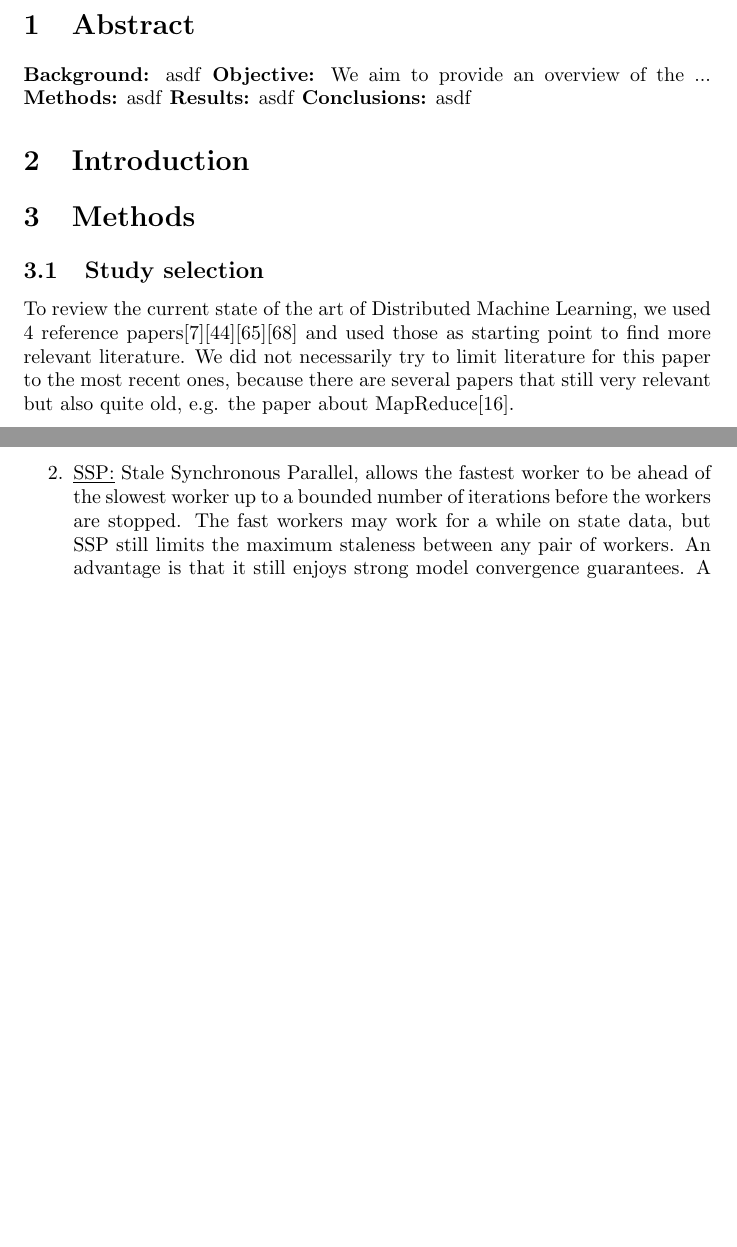
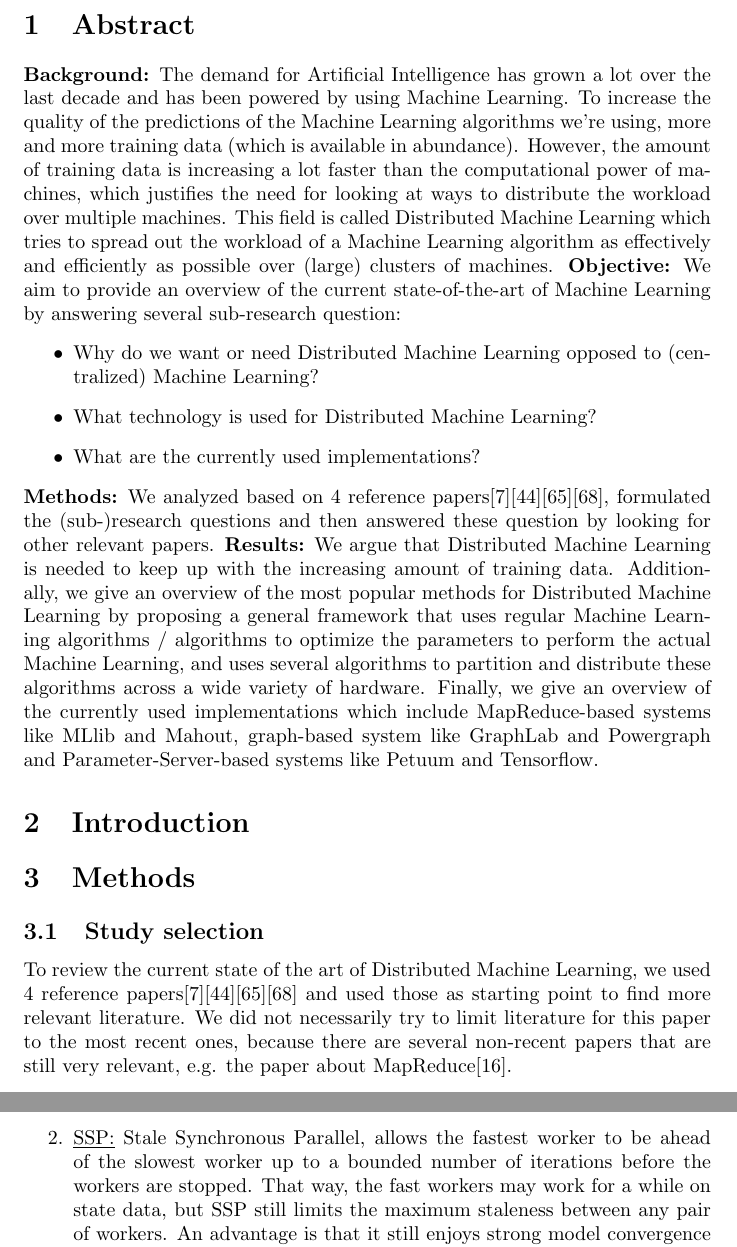
Before and after one commit to Kloppie5/Bachelorseminarium, a LaTeX document (document.tex, which reads abstract.tex, methods.tex, results.tex): two parts of pages 3 and 14 of 38 before the commit and two parts of pages 3 and 15 of 39 after it, joined at a grey line, cut so that both start at the same text, the shorter picture padded with empty space. Compiled offline with pdfLaTeX.

Commit message:
Add abstract and fix several minor issues

```diff
--- a/abstract.tex
+++ b/abstract.tex
@@ -1,8 +1,10 @@
 \section{Abstract}
-\textbf{Background:} asdf
-\textbf{Objective:} We aim to provide an overview of the ...
-% RESEARCH QUESTION
-% SUB-RESEARCH QUESTIONS
-\textbf{Methods:} asdf
-\textbf{Results:} asdf
-\textbf{Conclusions:} asdf
+\textbf{Background:} The demand for Artificial Intelligence has grown a lot over the last decade and has been powered by using Machine Learning. To increase the quality of the predictions of the Machine Learning algorithms we're using, more and more training data (which is available in abundance). However, the amount of training data is increasing a lot faster than the computational power of machines, which justifies the need for looking at ways to distribute the workload over multiple machines. This field is called Distributed Machine Learning which tries to spread out the workload of a Machine Learning algorithm as effectively and efficiently as possible over (large) clusters of machines.
+\textbf{Objective:} We aim to provide an overview of the current state-of-the-art of Machine Learning by answering several sub-research question:
+\begin{itemize}
+	\item Why do we want or need Distributed Machine Learning opposed to (centralized) Machine Learning?
+	\item What technology is used for Distributed Machine Learning?
+	\item What are the currently used implementations?
+\end{itemize}
+\textbf{Methods:} We analyzed based on 4 reference papers\cite{Bal12}\cite{Die12}\cite{Xing16}\cite{Zhang16}, formulated the (sub-)research questions and then answered these question by looking for other relevant papers.
+\textbf{Results:} We argue that Distributed Machine Learning is needed to keep up with the increasing amount of training data. Additionally, we give an overview of the most popular methods for Distributed Machine Learning by proposing a general framework that uses regular Machine Learning algorithms / algorithms to optimize the parameters to perform the actual Machine Learning, and uses several algorithms to partition and distribute these algorithms across a wide variety of hardware. Finally, we give an overview of the currently used implementations which include MapReduce-based systems like MLlib and Mahout, graph-based system like GraphLab and Powergraph and Parameter-Server-based systems like Petuum and Tensorflow.
--- a/methods.tex
+++ b/methods.tex
@@ -1,7 +1,7 @@
 \section{Methods}
 
 \subsection{Study selection}
-To review the current state of the art of Distributed Machine Learning, we used 4 reference papers\cite{Bal12}\cite{Die12}\cite{Xing16}\cite{Zhang16} and used those as starting point to find more relevant literature. We did not necessarily try to limit literature for this paper to the most recent ones, because there are several papers that still very relevant but also quite old, e.g. the paper about MapReduce\cite{Dean04}.
+To review the current state of the art of Distributed Machine Learning, we used 4 reference papers\cite{Bal12}\cite{Die12}\cite{Xing16}\cite{Zhang16} and used those as starting point to find more relevant literature. We did not necessarily try to limit literature for this paper to the most recent ones, because there are several non-recent papers that are still very relevant, e.g. the paper about MapReduce\cite{Dean04}.
 \subsection{Procedure}
 After reading the reference papers \cite{Bal12}\cite{Die12}\cite{Xing16}\cite{Zhang16} we made an initial structure for the review and then started looking for relevant literature for every individual (sub-)section.
 \subsection{Publication bias}
--- a/results.tex
+++ b/results.tex
@@ -219,7 +219,7 @@ To efficiently communicate between the nodes there are several techniques that t
 \begin{enumerate}
 	\item \underline{BSP:} Bulk Synchronous Parallel, the most simple model; programs will alternate between a computation and a communication phase to ensure consistency\cite{Xing16}. An example of program following the BSP bridging model is MapReduce.\\
 	An advantage is that serializable BSP ML programs are guaranteed to output a correct solution. A disadvantage is that finished workers must wait at every synchronization barrier till the other works are finished, which results in overhead\cite{Chilimbi14}. Another disadvantage is that the synchronization barrier may take a significant amount of time, because of slow communication between the workers.
-	\item \underline{SSP:} Stale Synchronous Parallel, allows the fastest worker to be ahead of the slowest worker up to a bounded number of iterations before the workers are stopped. The fast workers may work for a while on state data, but SSP still limits the maximum staleness between any pair of workers. An advantage is that it still enjoys strong model convergence guarantees. A disadvantage is that, when machines temporarily slow down due to other tasks or users and cause large staleness, the convergence rates are poor.
+	\item \underline{SSP:} Stale Synchronous Parallel, allows the fastest worker to be ahead of the slowest worker up to a bounded number of iterations before the workers are stopped. That way, the fast workers may work for a while on state data, but SSP still limits the maximum staleness between any pair of workers. An advantage is that it still enjoys strong model convergence guarantees. A disadvantage is that, when machines temporarily slow down due to other tasks or users and cause large staleness, the convergence rates are poor.
 	\item \underline{ASP:} Approximate Synchronous Parallel, limits how inaccurate a parameter can be, in contrast to SSP that limits how stale a parameter can be. An advantage is that, when an aggregated update is insignificant, then the server can delay synchronization indefinitely. A disadvantage is that it can be hard to choose the parameter that defines which update are significant and which are not. \cite{Hsieh17}
 	\item \underline{BAP / TAP:} Barrierless Asynchronous Parallel\cite{Han15} or Total Asynchronous Parallel\cite{Hsieh17}; worker machines communicate in parallel without waiting for each other. The advantage is that it usually obtains the highest speedup possible. A disadvantage is that the model converges slowly or even incorrectly because the error grows with the delay, unlike BSP and SSP. \cite{Han15}
 \end{enumerate}
```
Also changed, not shown: Generic_implementations.tex (+3 -4 lines), methods.tex (2 more changed lines).
